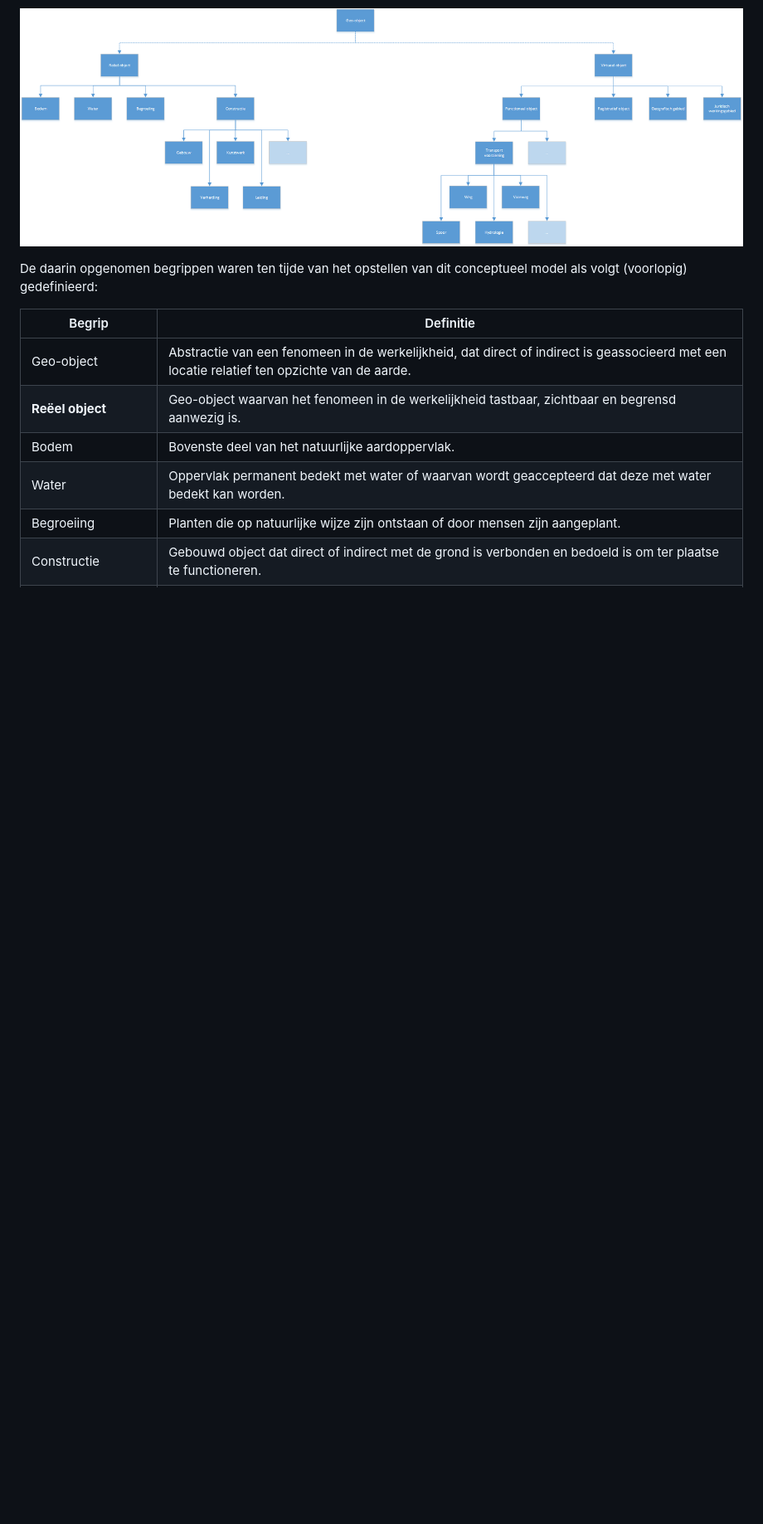
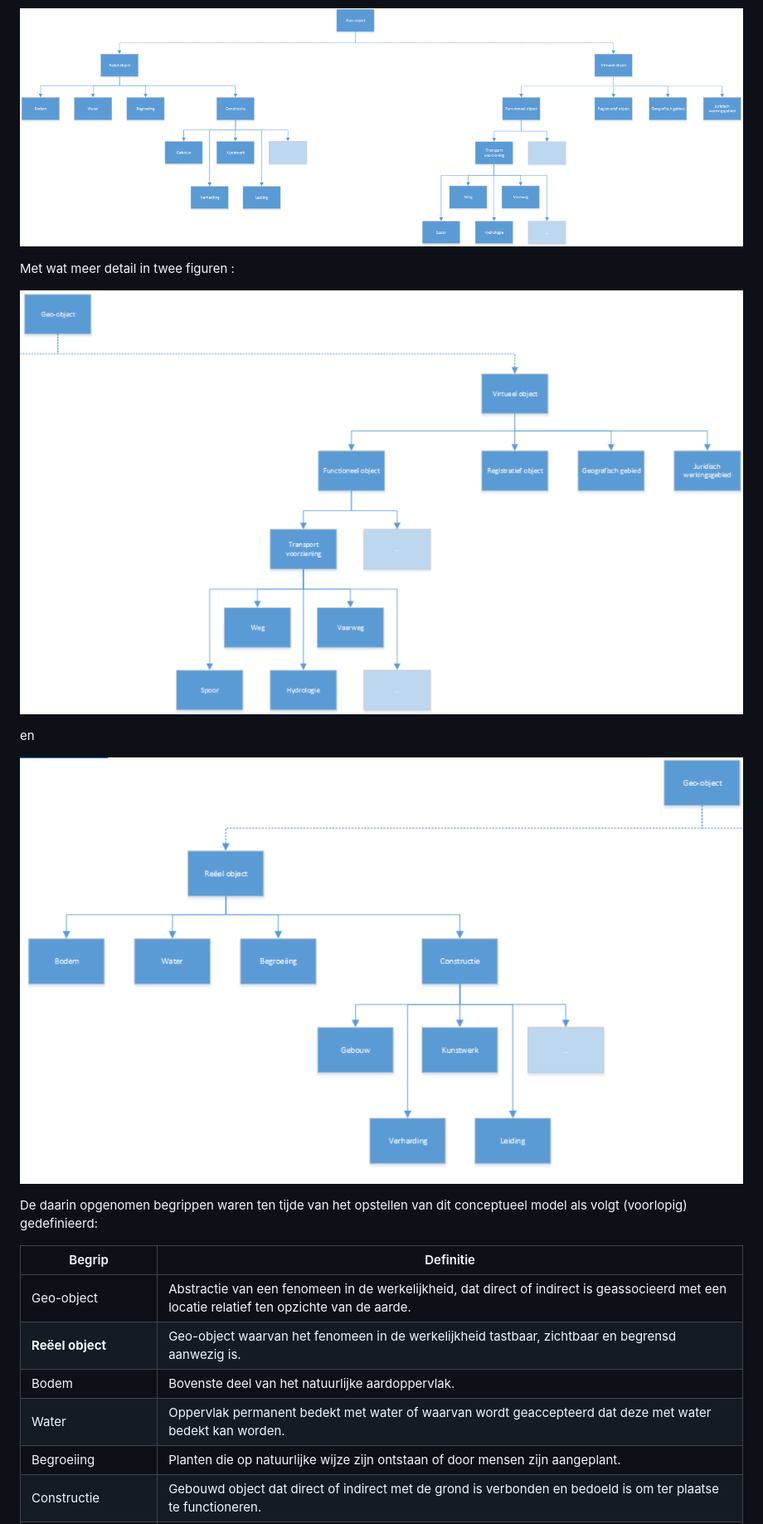
Before and after one commit to Geonovum/disgeo-inhoud-2, a Markdown page: Schets_samenhang.md, the part around the change. Shown: that part at 83% size. GitHub-like rendering; pictures changed too: media/NEN3610_semantisch_model_deel_1.png (added), media/NEN3610_semantisch_model_deel_2.png (added); blank space fills up the shorter version.

Commit message:
schema's semantisch model

```diff
--- a/Schets_samenhang.md
+++ b/Schets_samenhang.md
@@ -21,6 +21,15 @@ In de volgende hoofdstukken is daarom telkens aangegeven hoe SOR-begrippen zich
 
 
 ![semantisch model NEN3610](media/Semantisch_model_NEN3610_v5.png)
+
+Met wat meer detail in twee figuren :
+
+![semantisch model NEN3610 linkerzijde](media/NEN3610_semantisch_model_deel_1.png)
+
+en
+
+![semantisch model NEN3610 rechterzijde](media/NEN3610_semantisch_model_deel_2.png)
+
 
 
 De daarin opgenomen begrippen waren ten tijde van het opstellen van dit conceptueel model als volgt (voorlopig) gedefinieerd:
```
